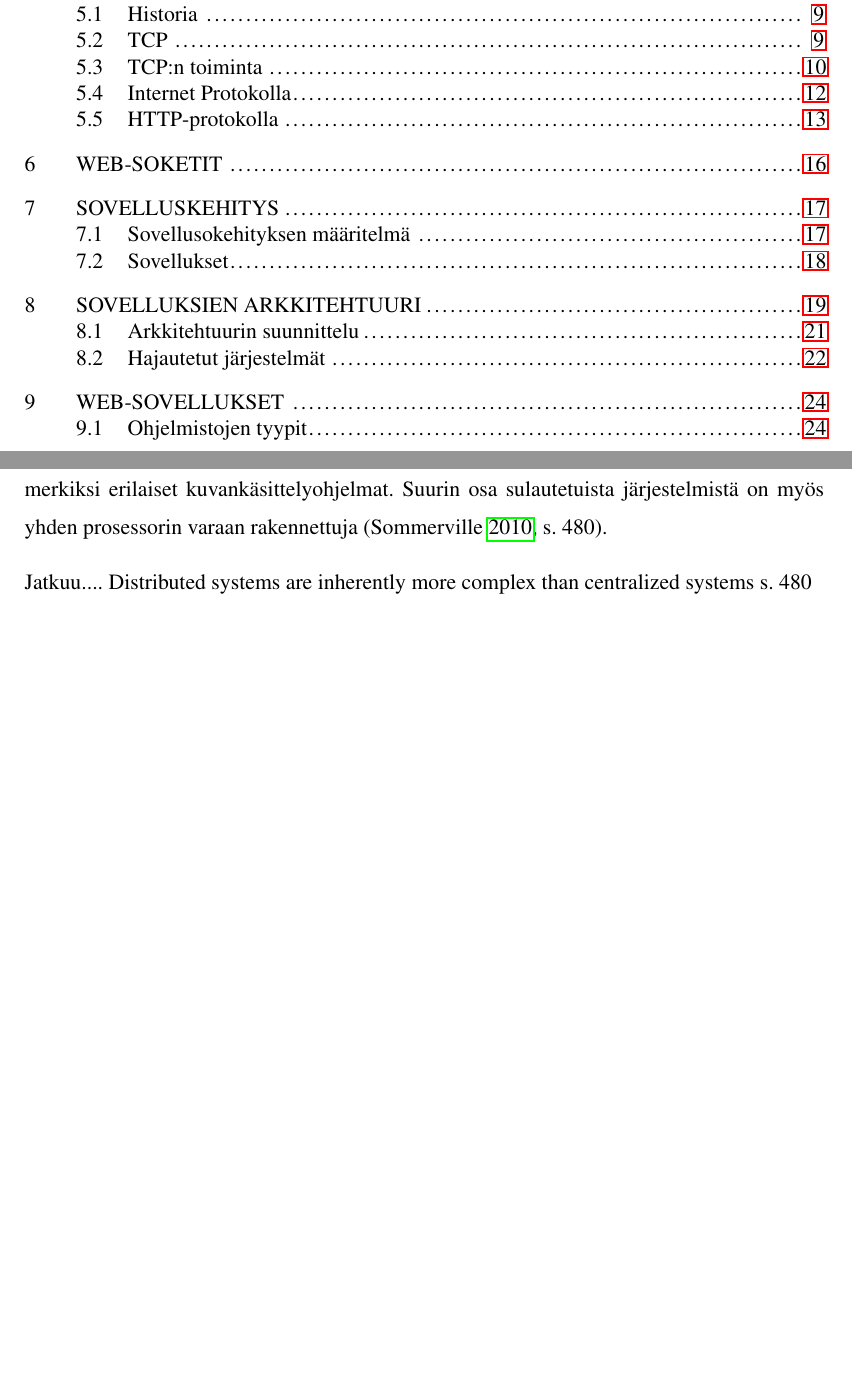
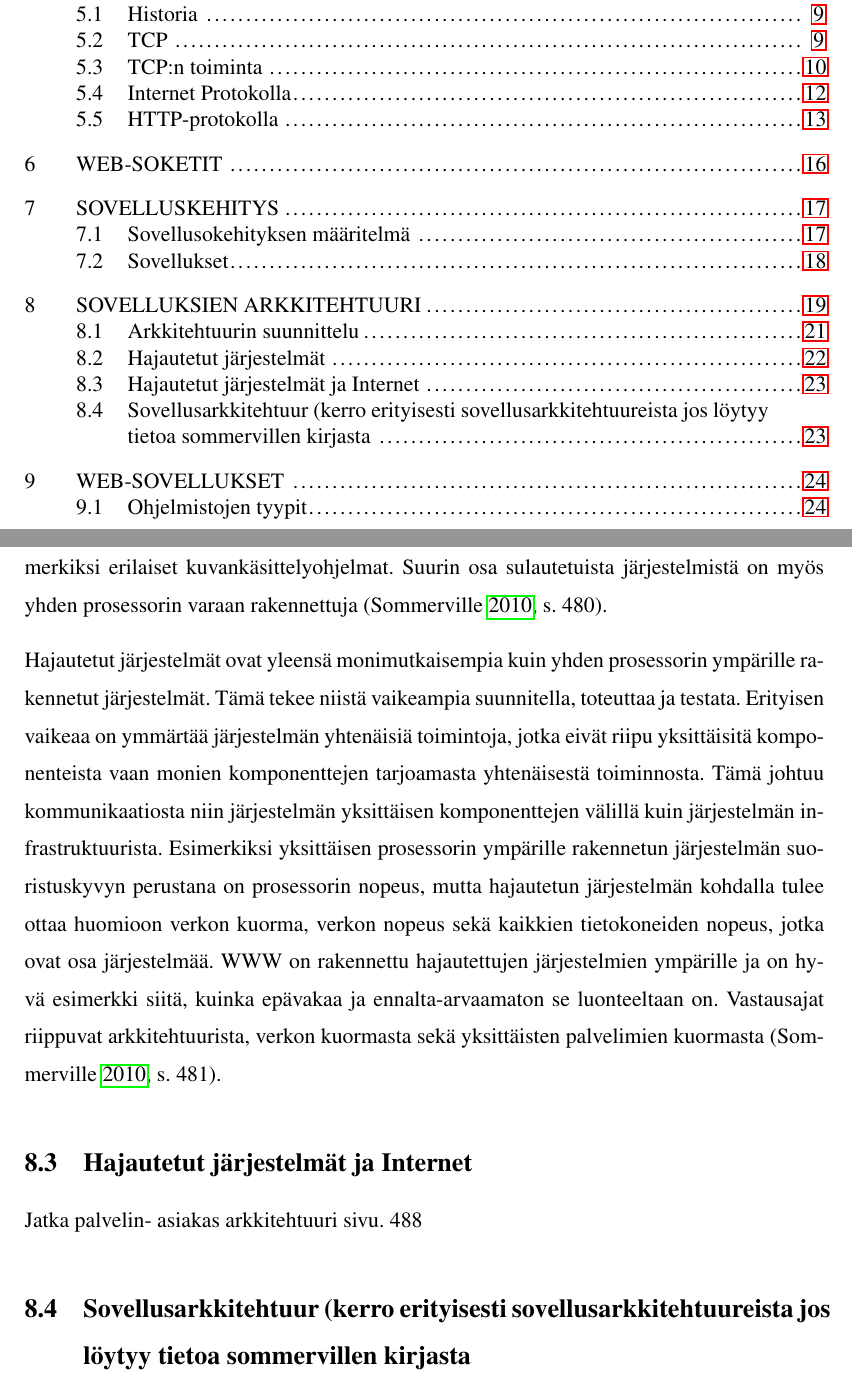
Before and after one commit to tojuhaka/master-thesis, a LaTeX thesis (thesis.tex): two parts of pages 6 and 30 of 64, joined at a grey line, cut so that both start at the same text, the shorter picture padded with empty space. Compiled offline with pdfLaTeX.

Commit message:
next: client - server architecture

```diff
--- a/thesis.tex
+++ b/thesis.tex
@@ -396,7 +396,13 @@ Sulautetut sekä henkilökohtaiselle tietokoneelle käyttöön tarkoitetut järj
 
 Suuret hajautetut järjestelmäarkkitehtuurit ovat yllämainittujen hyötyjen takia korvanneet suurimman osan vanhemmista järjestelmistä, jotka kehitettiin 1990-luvulla. On kuitenkin vielä paljon henkilökohtaisia sovelluksia, jotka toimivat yhdellä koneella. Tällaisia ovat esimerkiksi erilaiset kuvankäsittelyohjelmat. Suurin osa sulautetuista järjestelmistä on myös yhden prosessorin varaan rakennettuja \parencite[s. 480]{Sommerville}.
 
-Jatkuu.... Distributed systems are inherently more complex than centralized systems s. 480
+Hajautetut järjestelmät ovat yleensä monimutkaisempia kuin yhden prosessorin ympärille rakennetut järjestelmät. Tämä tekee niistä vaikeampia suunnitella, toteuttaa ja testata. Erityisen vaikeaa on ymmärtää järjestelmän yhtenäisiä toimintoja, jotka eivät riipu yksittäisitä komponenteista vaan monien komponenttejen tarjoamasta yhtenäisestä toiminnosta. Tämä johtuu kommunikaatiosta niin järjestelmän yksittäisen komponenttejen välillä kuin järjestelmän infrastruktuurista. Esimerkiksi yksittäisen prosessorin ympärille rakennetun järjestelmän suoristuskyvyn perustana on prosessorin nopeus, mutta hajautetun järjestelmän kohdalla tulee ottaa huomioon verkon kuorma, verkon nopeus sekä kaikkien tietokoneiden nopeus, jotka ovat osa järjestelmää. WWW on rakennettu hajautettujen järjestelmien ympärille ja on hyvä esimerkki siitä, kuinka epävakaa ja ennalta-arvaamaton se luonteeltaan on. Vastausajat riippuvat arkkitehtuurista, verkon kuormasta sekä yksittäisten palvelimien kuormasta  \parencite[s. 481]{Sommerville}.
+
+\section{Hajautetut järjestelmät ja Internet}
+
+Jatka palvelin- asiakas arkkitehtuuri sivu. 488
+
+\section{Sovellusarkkitehtuur (kerro erityisesti sovellusarkkitehtuureista jos löytyy tietoa sommervillen kirjasta}
 
 
 
```
Also changed, not shown: thesis.pdf.
